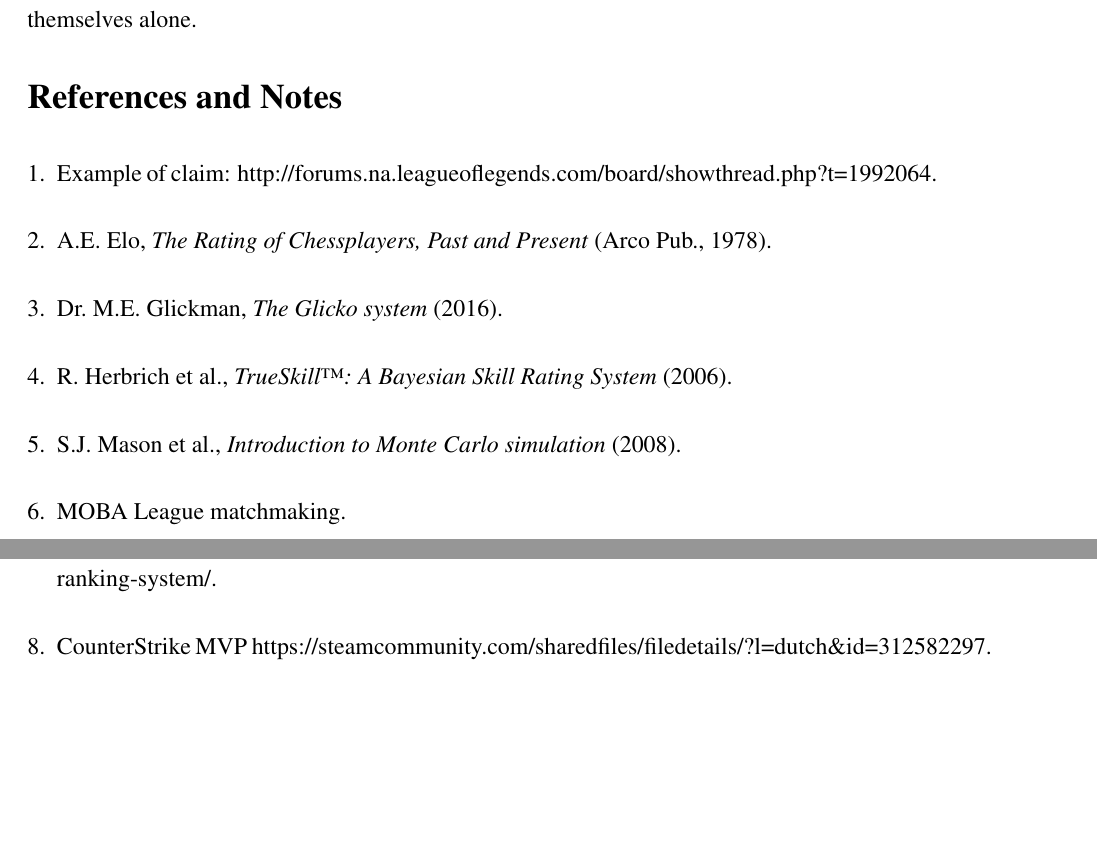
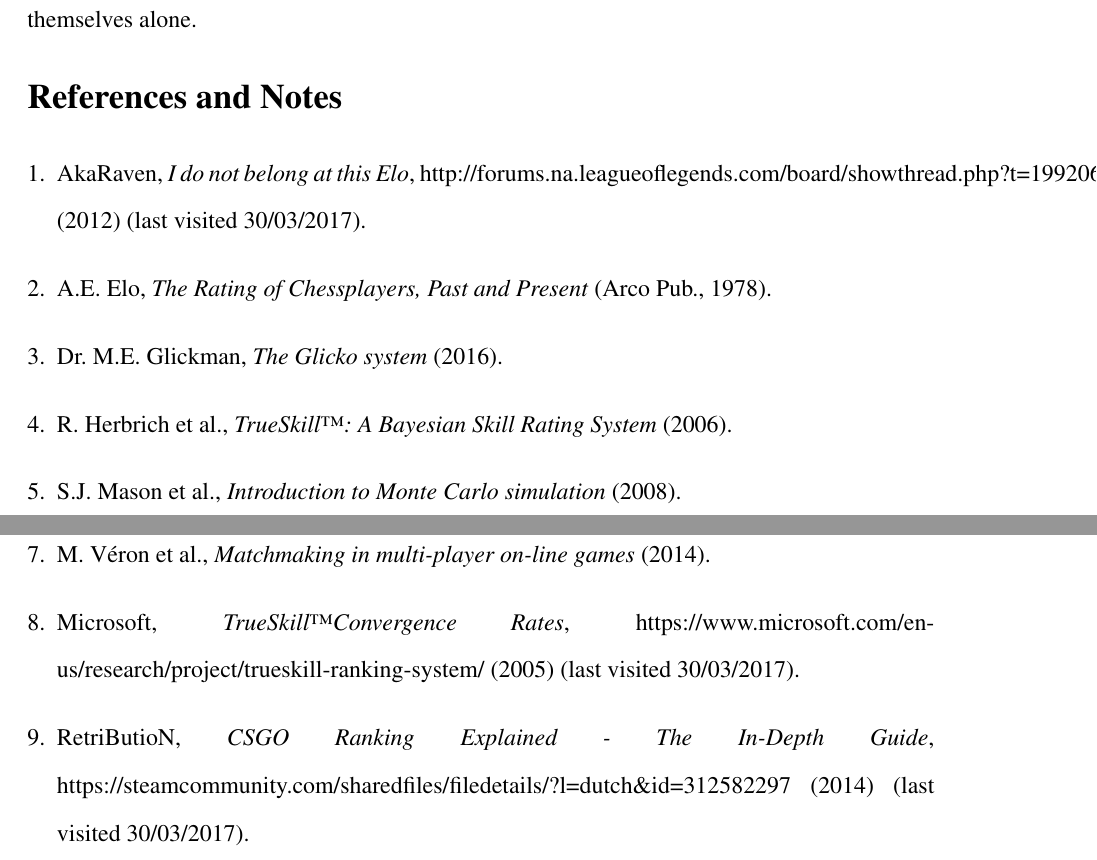
Before and after one commit to RikvanToor/Elo-Paper, a LaTeX document (tex/scifile.tex, which reads tex/scibib.bib): two parts of pages 10 and 11 of 12, joined at a grey line, cut so that both start at the same text, the shorter picture padded with empty space. Compiled offline with pdfLaTeX.

Commit message:
References

```diff
--- a/tex/scibib.bib
+++ b/tex/scibib.bib
@@ -7,9 +7,9 @@
 
 
 
-@misc{exampleclaim, note = "Example of claim: http://forums.na.leagueoflegends.com/board/showthread.php?t=1992064"}
+@misc{exampleclaim, note = "akaRaven, \textit{I do not belong at this Elo}, http://forums.na.leagueoflegends.com/board/showthread.php?t=1992064 (2012) (last visited 30/03/2017)"}
 
-@misc{moba, note = "MOBA League matchmaking "}
+@misc{moba, note = "M. V\'{e}ron et al., \textit{Matchmaking in multi-player on-line games} (2014)"}
 
 @misc{elo, note = "A.E. Elo, \textit{The Rating of Chessplayers, Past and Present} (Arco Pub., 1978)"}
 
@@ -19,6 +19,8 @@
 
 @misc{trueskill, note = "R. Herbrich et al., \textit{TrueSkill\texttrademark: A Bayesian Skill Rating System} (2006)"}
 
-@misc{trueskillconvergence, note = "TrueSkill\texttrademark  Convergence Rates https://www.microsoft.com/en-us/research/project/trueskill-ranking-system/ "}
+@misc{trueskillconvergence, note = "Microsoft, \textit{TrueSkill\texttrademark  Convergence Rates}, https://www.microsoft.com/en-us/research/project/trueskill-ranking-system/ (2005) (last visited 30/03/2017)"}
 
-@misc{csgo, note = "CounterStrike MVP https://steamcommunity.com/sharedfiles/filedetails/?l=dutch\&id=312582297 "}
+@misc{csgo, note = "RetriButioN, \textit{CSGO Ranking Explained - The In-Depth Guide}, https://steamcommunity.com/sharedfiles/filedetails/?l=dutch\&id=312582297 (2014) (last visited 30/03/2017)"}
+
+@misc{wiki, note = "Wikipedia, ELO Rating, https://nl.wikipedia.org/wiki/Elo-rating (Last visited 30/03/2017)"}
```
Also changed, not shown: tex/scifile.tex (+1 -6 lines).
